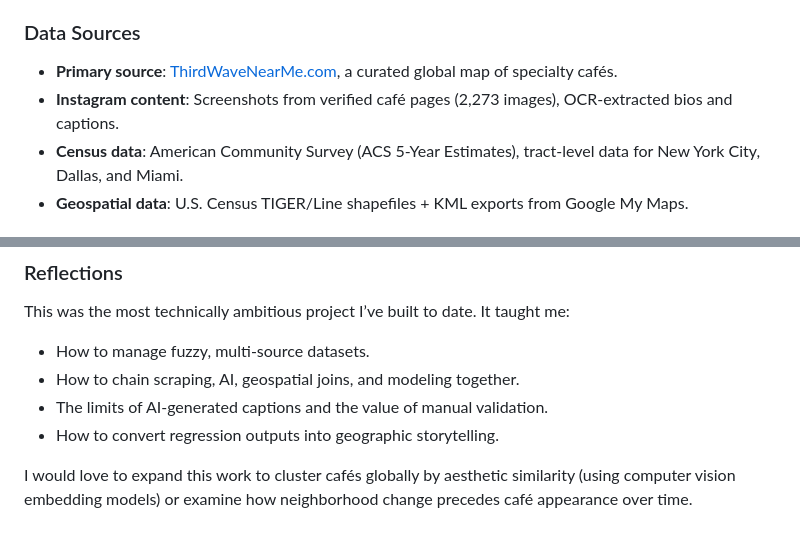
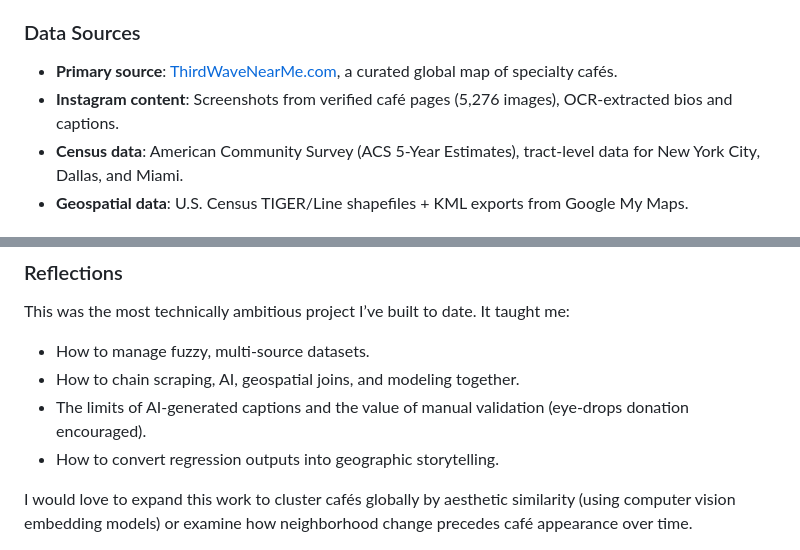
Before and after one commit to chilinhhovo/third-wave-coffee, a Markdown page: README.md, 2 parts joined by grey strips. Rendered like a GitHub page.

```diff
--- a/README.md
+++ b/README.md
@@ -5,7 +5,7 @@ This project analyzes the global aesthetics and urban geography of third-wave co
 
 ### Data Sources
 - **Primary source**: [ThirdWaveNearMe.com](https://thirdwavenearme.com), a curated global map of specialty cafés.
-- **Instagram content**: Screenshots from verified café pages (2,273 images), OCR-extracted bios and captions.
+- **Instagram content**: Screenshots from verified café pages (5,276 images), OCR-extracted bios and captions.
 - **Census data**: American Community Survey (ACS 5-Year Estimates), tract-level data for New York City, Dallas, and Miami.
 - **Geospatial data**: U.S. Census TIGER/Line shapefiles + KML exports from Google My Maps.
 
@@ -56,7 +56,7 @@ This project analyzes the global aesthetics and urban geography of third-wave co
 This was the most technically ambitious project I’ve built to date. It taught me:
 - How to manage fuzzy, multi-source datasets.
 - How to chain scraping, AI, geospatial joins, and modeling together.
-- The limits of AI-generated captions and the value of manual validation.
+- The limits of AI-generated captions and the value of manual validation (eye-drops donation encouraged).
 - How to convert regression outputs into geographic storytelling.
 
 I would love to expand this work to cluster cafés globally by aesthetic similarity (using computer vision embedding models) or examine how neighborhood change precedes café appearance over time.
```
